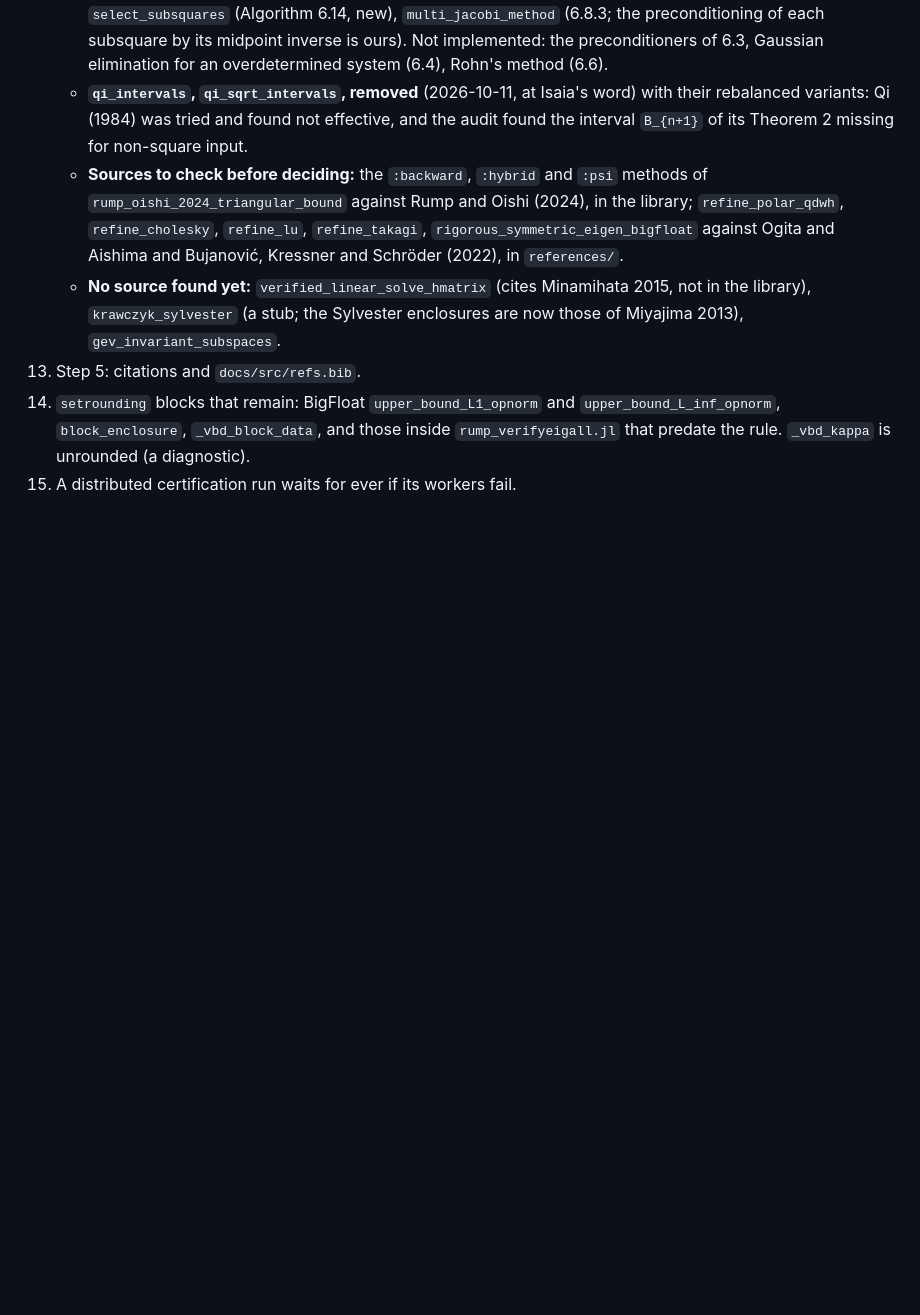
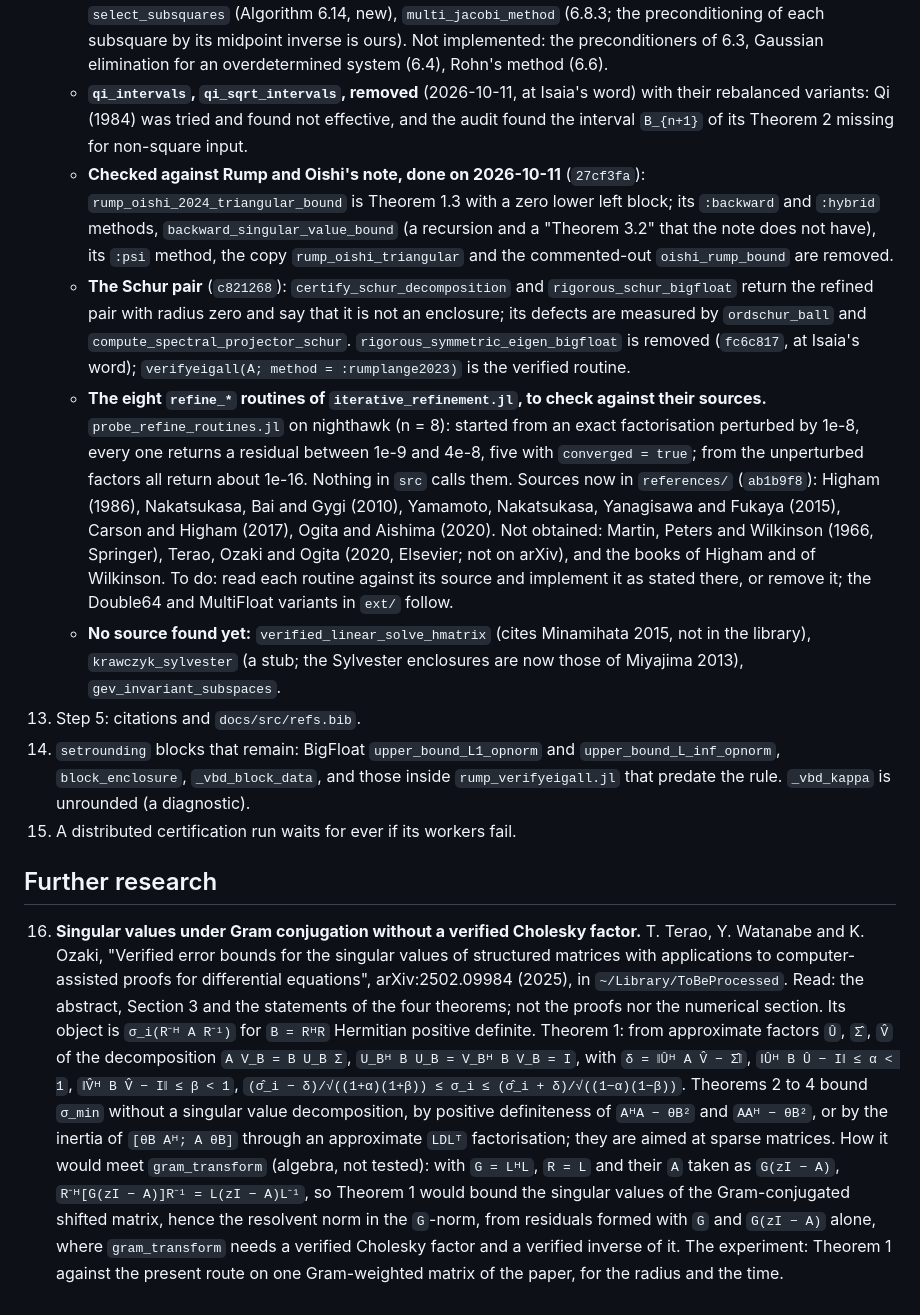
Before and after one commit to JuliaBallArithmetic/BallArithmetic.jl, a Markdown page: docs/TODO.md, the part around the change. Drawn GitHub-style; blank space fills up the shorter version.

Commit message:
docs/TODO: the state of the source checks, and the paper of Terao, Watanabe and Ozaki as further research
Co-Authored-By: Claude Opus 5.5 <noreply@anthropic.com>
Claude-Session: https://claude.ai/code/session_01JShaboWTqWrDEeHJjoVXmd

```diff
--- a/docs/TODO.md
+++ b/docs/TODO.md
@@ -202,11 +202,26 @@ the bound. The frames that exist: the eigenvector matrix (`:rump2022a`), the Sch
     - **`qi_intervals`, `qi_sqrt_intervals`, removed** (2026-10-11, at Isaia's word) with their
       rebalanced variants: Qi (1984) was tried and found not effective, and the audit found the
       interval `B_{n+1}` of its Theorem 2 missing for non-square input.
-    - **Sources to check before deciding:** the `:backward`, `:hybrid` and `:psi` methods of
-      `rump_oishi_2024_triangular_bound` against Rump and Oishi (2024), in the library;
-      `refine_polar_qdwh`, `refine_cholesky`, `refine_lu`, `refine_takagi`,
-      `rigorous_symmetric_eigen_bigfloat` against Ogita and Aishima and Bujanović, Kressner and
-      Schröder (2022), in `references/`.
+    - **Checked against Rump and Oishi's note, done on 2026-10-11** (`27cf3fa`):
+      `rump_oishi_2024_triangular_bound` is Theorem 1.3 with a zero lower left block; its
+      `:backward` and `:hybrid` methods, `backward_singular_value_bound` (a recursion and a
+      "Theorem 3.2" that the note does not have), its `:psi` method, the copy
+      `rump_oishi_triangular` and the commented-out `oishi_rump_bound` are removed.
+    - **The Schur pair** (`c821268`): `certify_schur_decomposition` and `rigorous_schur_bigfloat`
+      return the refined pair with radius zero and say that it is not an enclosure; its defects
+      are measured by `ordschur_ball` and `compute_spectral_projector_schur`.
+      `rigorous_symmetric_eigen_bigfloat` is removed (`fc6c817`, at Isaia's word);
+      `verifyeigall(A; method = :rumplange2023)` is the verified routine.
+    - **The eight `refine_*` routines of `iterative_refinement.jl`, to check against their
+      sources.** `probe_refine_routines.jl` on nighthawk (n = 8): started from an exact
+      factorisation perturbed by 1e-8, every one returns a residual between 1e-9 and 4e-8, five
+      with `converged = true`; from the unperturbed factors all return about 1e-16. Nothing in
+      `src` calls them. Sources now in `references/` (`ab1b9f8`): Higham (1986), Nakatsukasa,
+      Bai and Gygi (2010), Yamamoto, Nakatsukasa, Yanagisawa and Fukaya (2015), Carson and
+      Higham (2017), Ogita and Aishima (2020). Not obtained: Martin, Peters and Wilkinson
+      (1966, Springer), Terao, Ozaki and Ogita (2020, Elsevier; not on arXiv), and the books of
+      Higham and of Wilkinson. To do: read each routine against its source and implement it as
+      stated there, or remove it; the Double64 and MultiFloat variants in `ext/` follow.
     - **No source found yet:** `verified_linear_solve_hmatrix` (cites Minamihata 2015, not in
       the library), `krawczyk_sylvester` (a stub; the Sylvester enclosures are now those of Miyajima 2013),
       `gev_invariant_subspaces`.
@@ -215,3 +230,25 @@ the bound. The frames that exist: the eigenvector matrix (`:rump2022a`), the Sch
     `upper_bound_L_inf_opnorm`, `block_enclosure`, `_vbd_block_data`, and those inside
     `rump_verifyeigall.jl` that predate the rule. `_vbd_kappa` is unrounded (a diagnostic).
 15. A distributed certification run waits for ever if its workers fail.
+
+## Further research
+
+16. **Singular values under Gram conjugation without a verified Cholesky factor.** T. Terao,
+    Y. Watanabe and K. Ozaki, "Verified error bounds for the singular values of structured
+    matrices with applications to computer-assisted proofs for differential equations",
+    arXiv:2502.09984 (2025), in `~/Library/ToBeProcessed`. Read: the abstract, Section 3 and
+    the statements of the four theorems; not the proofs nor the numerical section. Its object
+    is `σ_i(R⁻ᴴ A R⁻¹)` for `B = RᴴR` Hermitian positive definite. Theorem 1: from approximate
+    factors `Û`, `Σ̂`, `V̂` of the decomposition `A V_B = B U_B Σ`, `U_Bᴴ B U_B = V_Bᴴ B V_B = I`,
+    with `δ = ‖Ûᴴ A V̂ − Σ̂‖`, `‖Ûᴴ B Û − I‖ ≤ α < 1`, `‖V̂ᴴ B V̂ − I‖ ≤ β < 1`,
+    `(σ̂_i − δ)/√((1+α)(1+β)) ≤ σ_i ≤ (σ̂_i + δ)/√((1−α)(1−β))`. Theorems 2 to 4 bound `σ_min`
+    without a singular value decomposition, by positive definiteness of `AᴴA − θB²` and
+    `AAᴴ − θB²`, or by the inertia of `[θB Aᴴ; A θB]` through an approximate `LDLᵀ`
+    factorisation; they are aimed at sparse matrices.
+    How it would meet `gram_transform` (algebra, not tested): with `G = LᴴL`, `R = L` and their
+    `A` taken as `G(zI − A)`, `R⁻ᴴ[G(zI − A)]R⁻¹ = L(zI − A)L⁻¹`, so Theorem 1 would bound the
+    singular values of the Gram-conjugated shifted matrix, hence the resolvent norm in the
+    `G`-norm, from residuals formed with `G` and `G(zI − A)` alone, where `gram_transform`
+    needs a verified Cholesky factor and a verified inverse of it. The experiment: Theorem 1
+    against the present route on one Gram-weighted matrix of the paper, for the radius and
+    the time.
```
